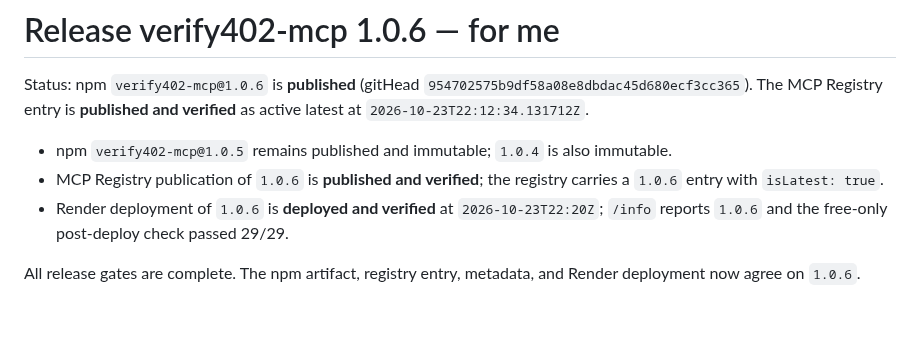
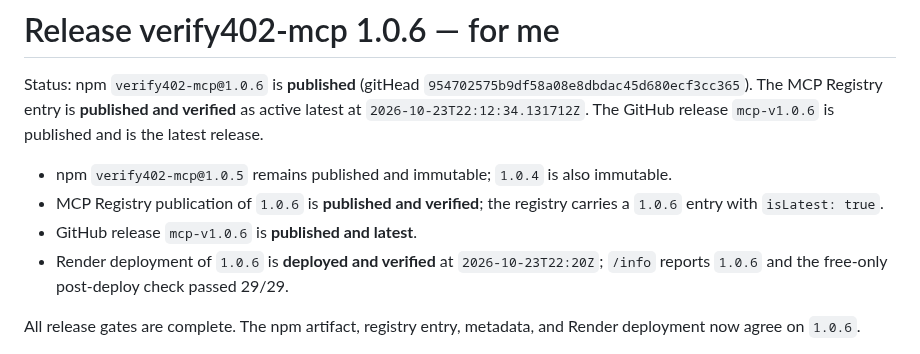
Before and after one commit to a32116150-ctrl/verify402, a Markdown page: PUBLISH_STEPS_FOR_ME.md, the part around the change. Drawn GitHub-style; blank space fills up the shorter version.

Commit message:
docs: record GitHub release mcp-v1.0.6

```diff
--- a/PUBLISH_STEPS_FOR_ME.md
+++ b/PUBLISH_STEPS_FOR_ME.md
@@ -3,11 +3,13 @@
 Status: npm `verify402-mcp@1.0.6` is **published** (gitHead
 `954702575b9df58a08e8dbdac45d680ecf3cc365`). The MCP Registry entry is
 **published and verified** as active latest at
-`2026-10-23T22:12:34.131712Z`.
+`2026-10-23T22:12:34.131712Z`. The GitHub release `mcp-v1.0.6` is published and
+is the latest release.
 
 - npm `verify402-mcp@1.0.5` remains published and immutable; `1.0.4` is also immutable.
 - MCP Registry publication of `1.0.6` is **published and verified**; the
   registry carries a `1.0.6` entry with `isLatest: true`.
+- GitHub release `mcp-v1.0.6` is **published and latest**.
 - Render deployment of `1.0.6` is **deployed and verified** at
   `2026-10-23T22:20Z`; `/info` reports `1.0.6` and the free-only post-deploy
   check passed 29/29.
```
Also changed, not shown: CHANGELOG.md (+1 -0 lines), DEPLOY_READINESS.md (+1 -1 lines).
